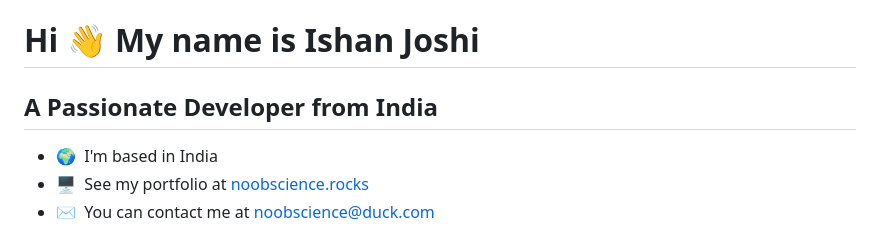
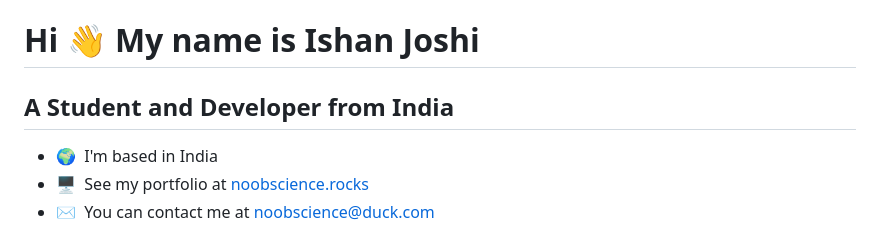
Before and after one commit to newtoallofthis123/newtoallofthis123, a Markdown page: README.md, the part around the change. GitHub-like rendering.

```diff
--- a/README.md
+++ b/README.md
@@ -1,7 +1,7 @@
 Hi 👋 My name is Ishan Joshi
 ============================
 
-A Passionate Developer from India
+A Student and Developer from India
 -----------------------------------------------
 
 * 🌍  I'm based in India
```
